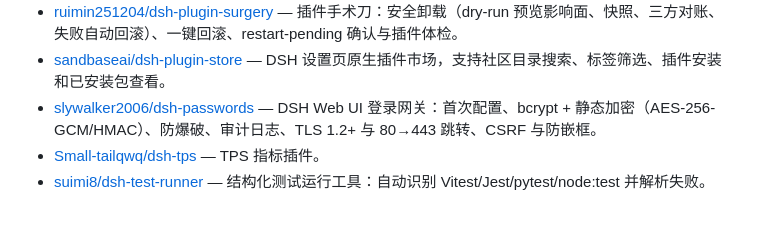
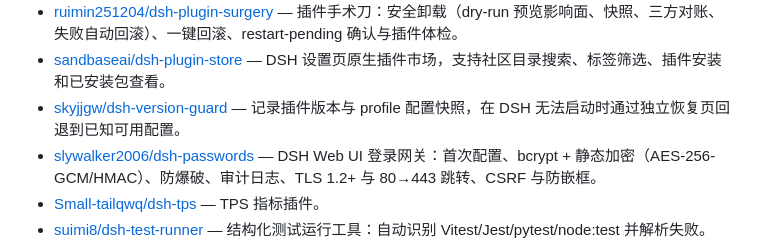
Before and after one commit to anynews88/awesome-dsh-plugin, a Markdown page: README.md, the part around the change. Drawn GitHub-style; blank space fills up the shorter version.

```diff
--- a/README.md
+++ b/README.md
@@ -436,6 +436,7 @@ DeepSeek Harness 是 DeepSeek 开源的 agent harness——既是可直接运行
 - [PerryLink/dsh-mcp-panel](https://github.com/PerryLink/dsh-mcp-panel) — 官方 MCP 客户端（dsh-mcp-client）的只读运行时管理面板：/mcp 命令与设置页 MCP 页签展示连接状态、已注册工具、错误与重连计数，脱敏展示并提供启停 patch 建议。
 - [ruimin251204/dsh-plugin-surgery](https://github.com/ruimin251204/dsh-plugin-surgery) — 插件手术刀：安全卸载（dry-run 预览影响面、快照、三方对账、失败自动回滚）、一键回滚、restart-pending 确认与插件体检。
 - [sandbaseai/dsh-plugin-store](https://github.com/sandbaseai/dsh-plugin-store) — DSH 设置页原生插件市场，支持社区目录搜索、标签筛选、插件安装和已安装包查看。
+- [skyjjgw/dsh-version-guard](https://github.com/skyjjgw/dsh-version-guard) — 记录插件版本与 profile 配置快照，在 DSH 无法启动时通过独立恢复页回退到已知可用配置。
 - [slywalker2006/dsh-passwords](https://github.com/slywalker2006/dsh-passwords) — DSH Web UI 登录网关：首次配置、bcrypt + 静态加密（AES-256-GCM/HMAC）、防爆破、审计日志、TLS 1.2+ 与 80→443 跳转、CSRF 与防嵌框。
 - [Small-tailqwq/dsh-tps](https://github.com/Small-tailqwq/dsh-tps) — TPS 指标插件。
 - [suimi8/dsh-test-runner](https://github.com/suimi8/dsh-test-runner) — 结构化测试运行工具：自动识别 Vitest/Jest/pytest/node:test 并解析失败。
```
Also changed, not shown: README.en.md (+1 -0 lines).
